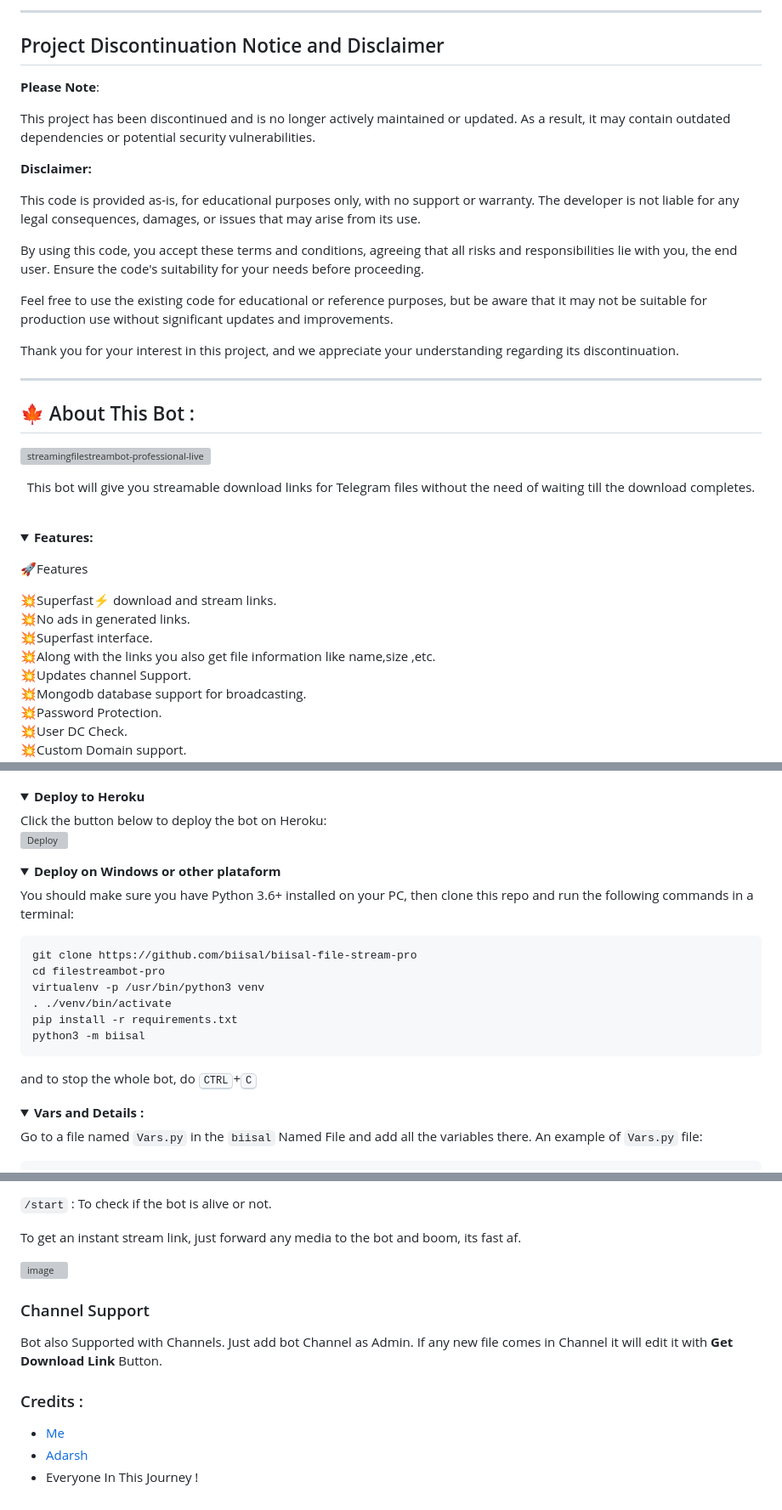
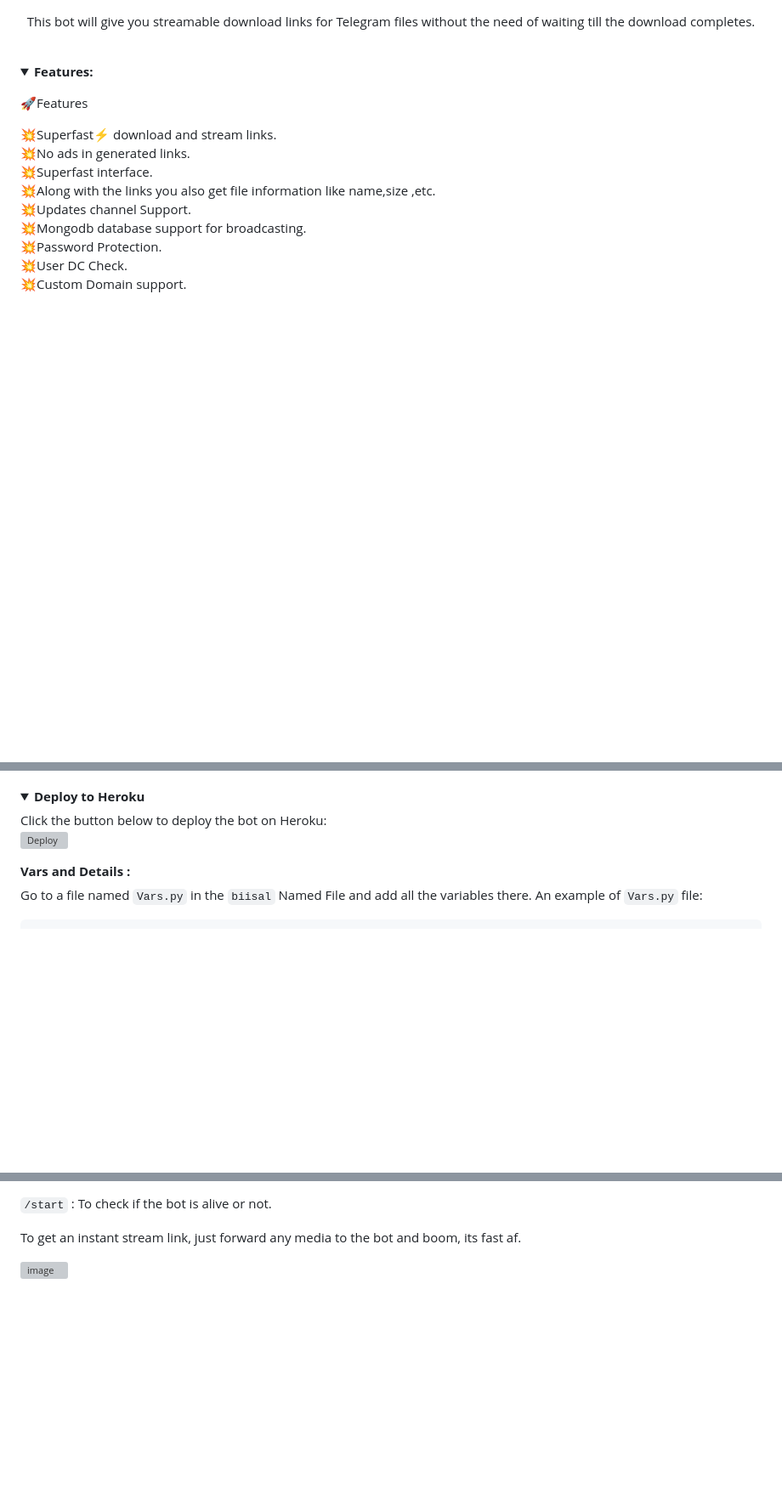
Before and after one commit to Sihagjaat/FileToLinksBot4, a Markdown page: readme.md, 3 parts joined by grey strips. Shown at 85% size. Rendered like a GitHub page; folded sections open; blank space fills up the shorter version; grey boxes are pictures that could not be loaded.

````diff
--- a/readme.md
+++ b/readme.md
@@ -27,27 +1,3 @@ Here is our Demo bot -
-<hr>
-
-## Project Discontinuation Notice and Disclaimer
-
-**Please Note**:
-
-This project has been discontinued and is no longer actively maintained or updated. As a result, it may contain outdated dependencies or potential security vulnerabilities.
-
-**Disclaimer:**
-
-This code is provided as-is, for educational purposes only, with no support or warranty. The developer is not liable for any legal consequences, damages, or issues that may arise from its use.
-
-By using this code, you accept these terms and conditions, agreeing that all risks and responsibilities lie with you, the end user. Ensure the code's suitability for your needs before proceeding.
-
-Feel free to use the existing code for educational or reference purposes, but be aware that it may not be suitable for production use without significant updates and improvements.
-
-Thank you for your interest in this project, and we appreciate your understanding regarding its discontinuation.
-
-<hr>
-
-## 🍁 About This Bot :
-
-![streamingfilestreambot-professional-live_1](https://t3.ftcdn.net/jpg/05/97/92/78/240_F_597927853_iZIpn7Blgg3TPd1XEKgF1KhLRuqNxhiU.jpg)
-
 </p>
 <p align='center'>
     This bot will give you streamable download links for Telegram files without the need of waiting till the download completes.
@@ -79,29 +29,6 @@ Thank you for your interest in this project, and we appreciate your understandin
 
 [![Deploy](https://www.herokucdn.com/deploy/button.svg)](https://heroku.com/deploy?template=https://github.com/biisal/biisal-file-stream-pro)
 
-  </details>
-  <details>
-  <summary><b>Deploy on Windows or other plataform<b></summary>
-
-  You should make sure you have Python 3.6+ installed on your PC, then clone this repo and run the following commands in a terminal:
-
-```py
-git clone https://github.com/biisal/biisal-file-stream-pro
-cd filestreambot-pro
-virtualenv -p /usr/bin/python3 venv
-. ./venv/bin/activate
-pip install -r requirements.txt
-python3 -m biisal
-```
-
-
-
-and to stop the whole bot,
- do <kbd>CTRL</kbd>+<kbd>C</kbd>
-
- </details>
-</details>
-<details>
   <summary><b>Vars and Details :</b></summary>
 
 Go to a file named `Vars.py` in the `biisal` Named File and add all the variables there.
@@ -163,13 +90,3 @@ DATABASE_URL=mongodb_uri
 To get an instant stream link, just forward any media to the bot and boom, its fast af.
 
 ![image](https://i.postimg.cc/7hbFzd7X/20231212-235124.jpg)
-
-
-### Channel Support
-Bot also Supported with Channels. Just add bot Channel as Admin. If any new file comes in Channel it will edit it with **Get Download Link** Button. </details>
-
-### Credits :
-
-- [Me](https://github.com/biisal)
-- [Adarsh](https://github.com/adarsh-goel)
-- Everyone In This Journey !
````
Also changed, not shown: other parts of readme.md (+0 -26 lines).
